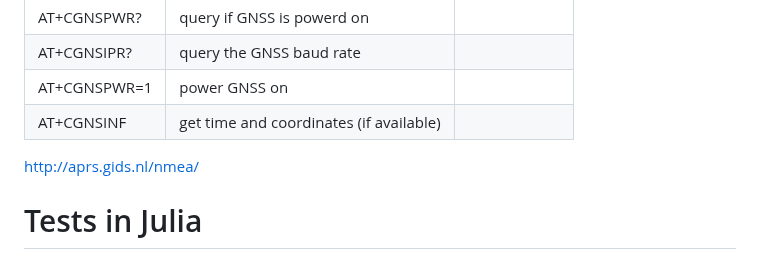
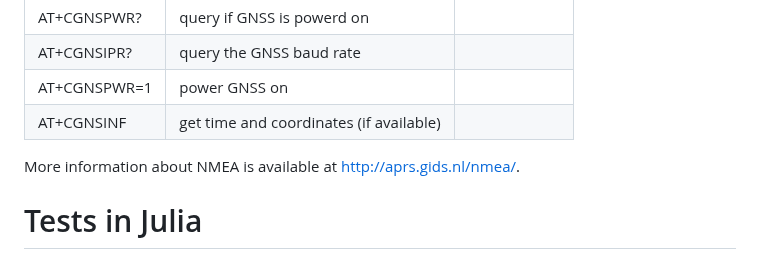
Before and after one commit to gher-uliege/drifter-raspberry-pi, a Markdown page: README.md, the part around the change. GitHub-like rendering.

```diff
--- a/README.md
+++ b/README.md
@@ -276,9 +276,7 @@ Examples of GNSS include Europe’s Galileo, the USA’s NAVSTAR Global Position
 | AT+CGNSPWR=1 | power GNSS  on | |
 | AT+CGNSINF   | get time and coordinates (if available) | |
 
-
-
-http://aprs.gids.nl/nmea/
+More information about NMEA is available at http://aprs.gids.nl/nmea/.
 
 
 # Tests in Julia
```
